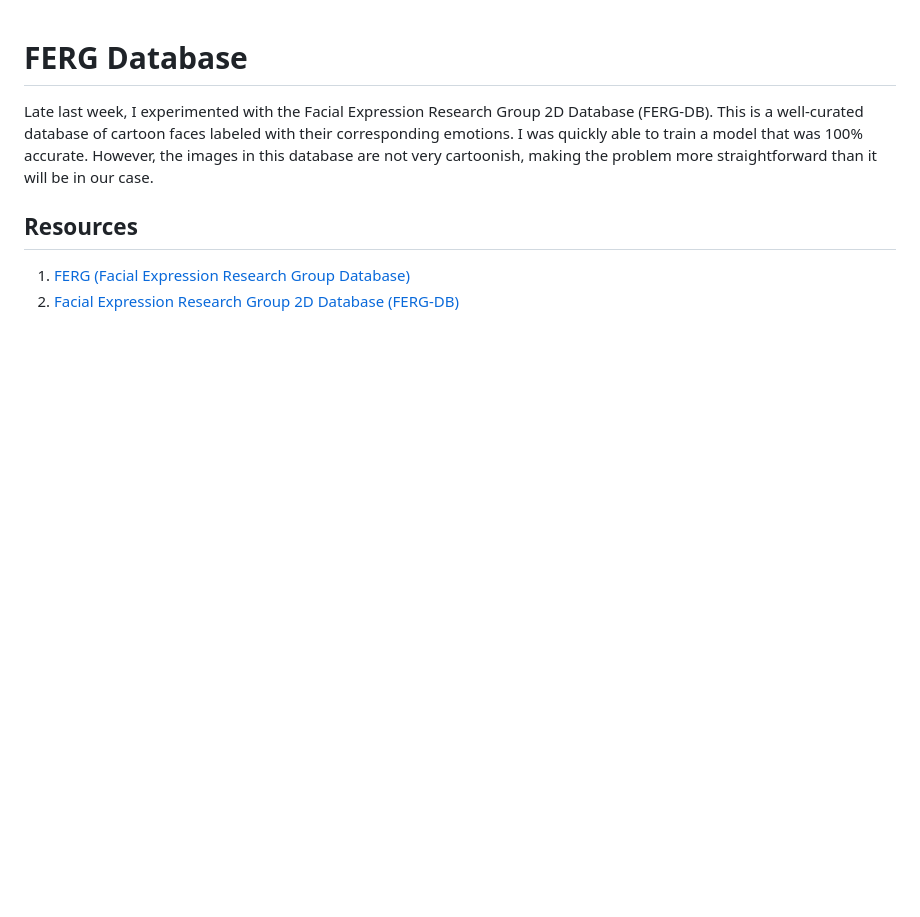
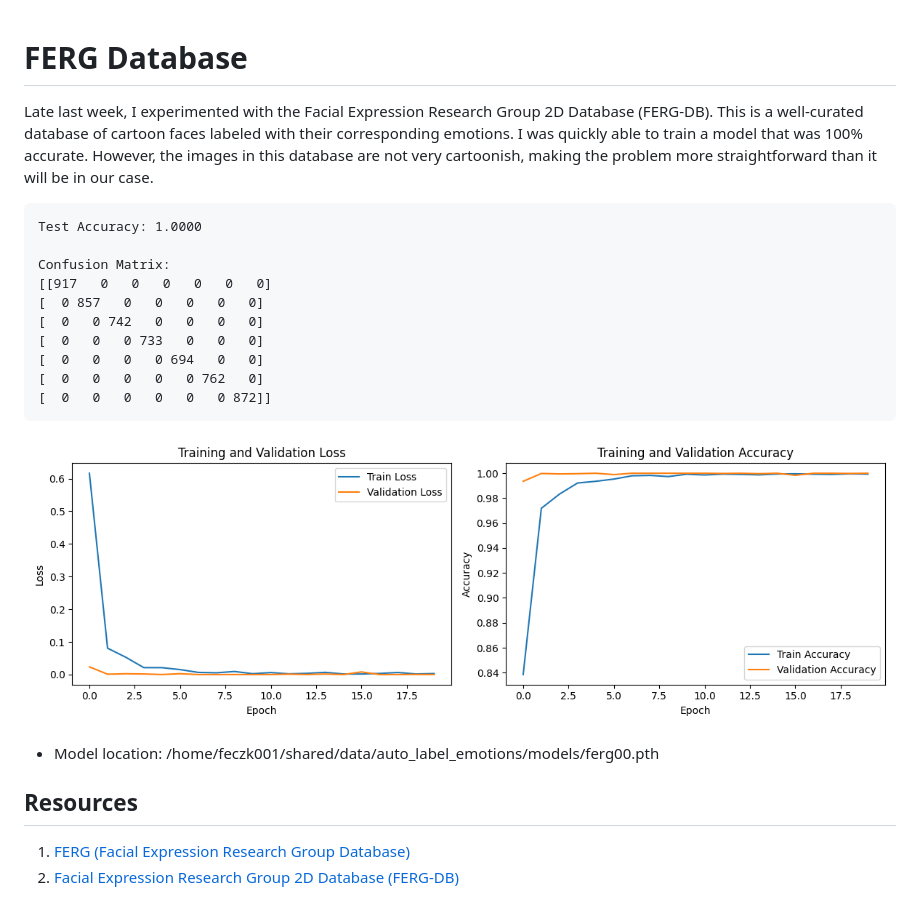
Before and after one commit to DCAN-Labs/auto-label-emotions, a Markdown page: doc/FERG_database.md, the part around the change. Drawn GitHub-style; pictures changed too: doc/ferg_training_history.png (added); blank space fills up the shorter version.

Commit message:
Added details on FERG model.

```diff
--- a/doc/FERG_database.md
+++ b/doc/FERG_database.md
@@ -1,6 +1,21 @@
 # FERG Database
 
 Late last week, I experimented with the Facial Expression Research Group 2D Database (FERG-DB).  This is a well-curated database of cartoon faces labeled with their corresponding emotions.  I was quickly able to train a model that was 100% accurate.  However, the images in this database are not very cartoonish, making the problem more straightforward than it will be in our case.
+
+    Test Accuracy: 1.0000
+
+    Confusion Matrix:
+    [[917   0   0   0   0   0   0]
+    [  0 857   0   0   0   0   0]
+    [  0   0 742   0   0   0   0]
+    [  0   0   0 733   0   0   0]
+    [  0   0   0   0 694   0   0]
+    [  0   0   0   0   0 762   0]
+    [  0   0   0   0   0   0 872]]
+
+![training history](ferg_training_history.png "FERG Training History")
+
+* Model location: /home/feczk001/shared/data/auto_label_emotions/models/ferg00.pth
 
 ## Resources
 
```
Also changed, not shown: 4 other files.
